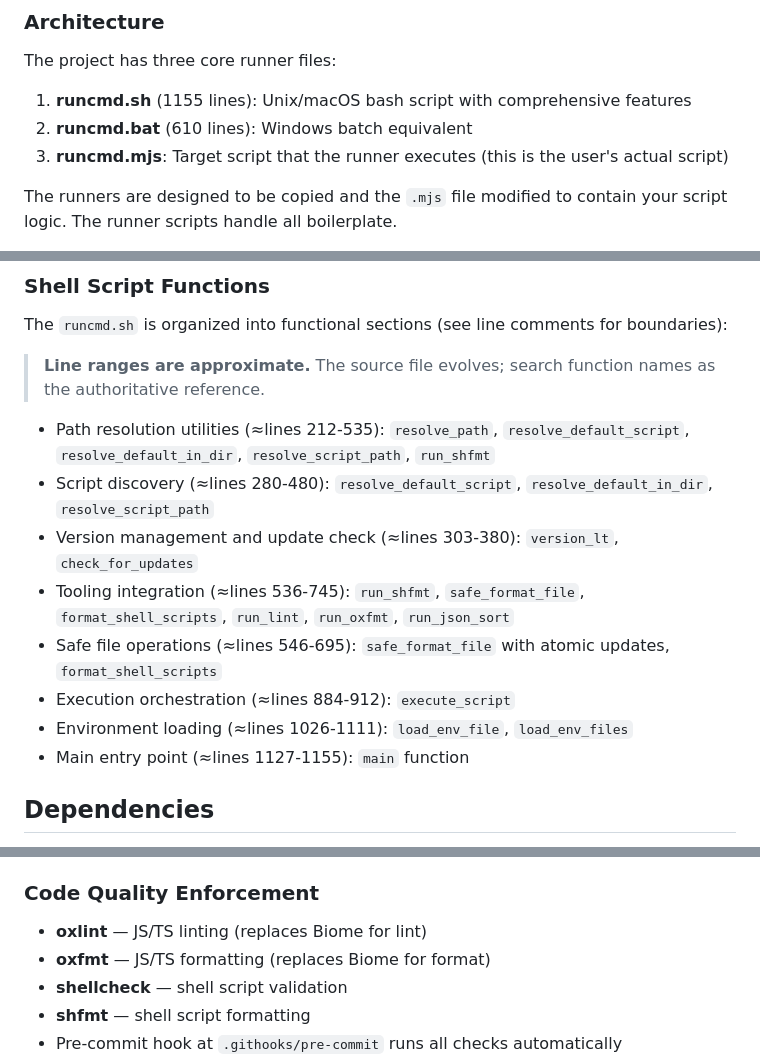
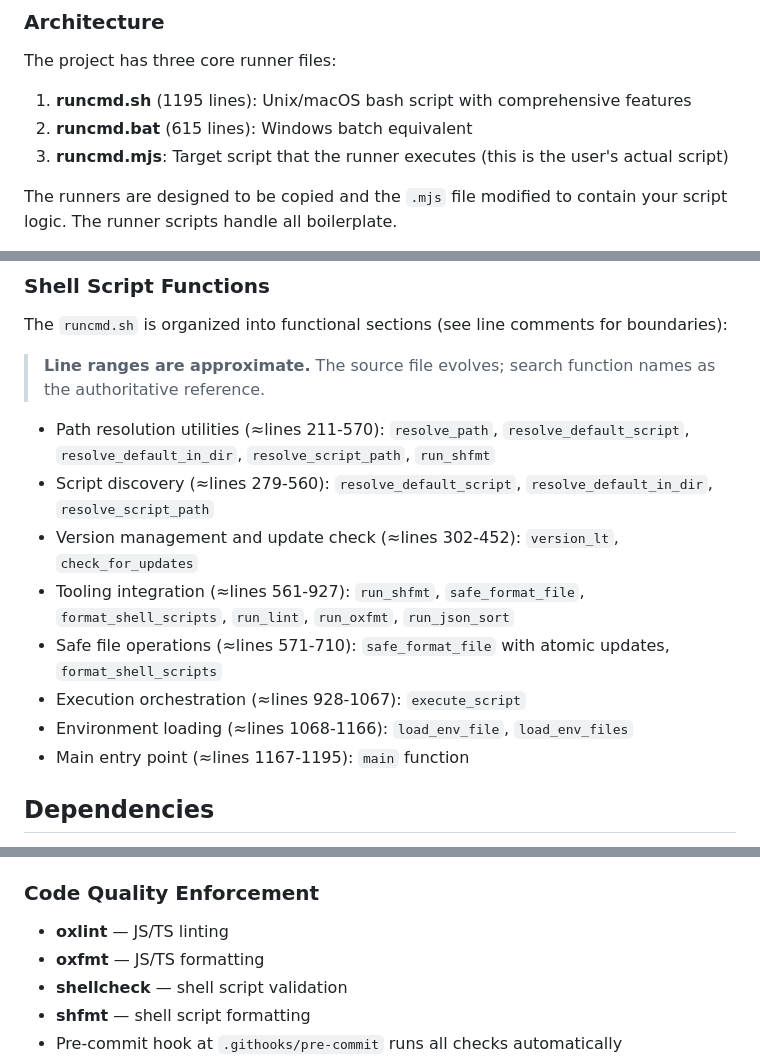
Before and after one commit to lguzzon/runcmd, a Markdown page: AGENTS.md, 3 parts joined by grey strips. GitHub-like rendering.

Commit message:
docs: sync AGENTS.md and the Windows install steps to reality
AGENTS.md still listed the line counts and line ranges from two refactors
ago, and referenced Biome, which the project dropped in v1.10.3. Every
number re-derived from the current source: runcmd.sh is 1195 lines and
runcmd.bat 615, not 1155 and 610, and each `approx. lines A-B` span now
contains the functions it names.

README told Windows users to save runcmd.bat alone. Self-update needs
runcmd-update.js and runcmd-update.manifest.js beside it, and the publish
workflow now serves both, so the install steps name all three files.

```diff
--- a/AGENTS.md
+++ b/AGENTS.md
@@ -73,8 +73,8 @@ This project uses NXTG-Forge for AI-powered development governance.
 
 The project has three core runner files:
 
-1. **runcmd.sh** (1155 lines): Unix/macOS bash script with comprehensive features
-2. **runcmd.bat** (610 lines): Windows batch equivalent
+1. **runcmd.sh** (1195 lines): Unix/macOS bash script with comprehensive features
+2. **runcmd.bat** (615 lines): Windows batch equivalent
 3. **runcmd.mjs**: Target script that the runner executes (this is the user's actual script)
 
 The runners are designed to be copied and the `.mjs` file modified to contain your script logic. The runner scripts handle all boilerplate.
@@ -262,14 +262,14 @@ The `runcmd.sh` is organized into functional sections (see line comments for bou
 
 > **Line ranges are approximate.** The source file evolves; search function names as the authoritative reference.
 
-- Path resolution utilities (≈lines 212-535): `resolve_path`, `resolve_default_script`, `resolve_default_in_dir`, `resolve_script_path`, `run_shfmt`
-- Script discovery (≈lines 280-480): `resolve_default_script`, `resolve_default_in_dir`, `resolve_script_path`
-- Version management and update check (≈lines 303-380): `version_lt`, `check_for_updates`
-- Tooling integration (≈lines 536-745): `run_shfmt`, `safe_format_file`, `format_shell_scripts`, `run_lint`, `run_oxfmt`, `run_json_sort`
-- Safe file operations (≈lines 546-695): `safe_format_file` with atomic updates, `format_shell_scripts`
-- Execution orchestration (≈lines 884-912): `execute_script`
-- Environment loading (≈lines 1026-1111): `load_env_file`, `load_env_files`
-- Main entry point (≈lines 1127-1155): `main` function
+- Path resolution utilities (≈lines 211-570): `resolve_path`, `resolve_default_script`, `resolve_default_in_dir`, `resolve_script_path`, `run_shfmt`
+- Script discovery (≈lines 279-560): `resolve_default_script`, `resolve_default_in_dir`, `resolve_script_path`
+- Version management and update check (≈lines 302-452): `version_lt`, `check_for_updates`
+- Tooling integration (≈lines 561-927): `run_shfmt`, `safe_format_file`, `format_shell_scripts`, `run_lint`, `run_oxfmt`, `run_json_sort`
+- Safe file operations (≈lines 571-710): `safe_format_file` with atomic updates, `format_shell_scripts`
+- Execution orchestration (≈lines 928-1067): `execute_script`
+- Environment loading (≈lines 1068-1166): `load_env_file`, `load_env_files`
+- Main entry point (≈lines 1167-1195): `main` function
 
 ## Dependencies
 
@@ -308,8 +308,8 @@ The `runcmd.sh` is organized into functional sections (see line comments for bou
 
 ### Code Quality Enforcement
 
-- **oxlint** — JS/TS linting (replaces Biome for lint)
-- **oxfmt** — JS/TS formatting (replaces Biome for format)
+- **oxlint** — JS/TS linting
+- **oxfmt** — JS/TS formatting
 - **shellcheck** — shell script validation
 - **shfmt** — shell script formatting
 - Pre-commit hook at `.githooks/pre-commit` runs all checks automatically
```
Also changed, not shown: README.md (+1 -1 lines).
